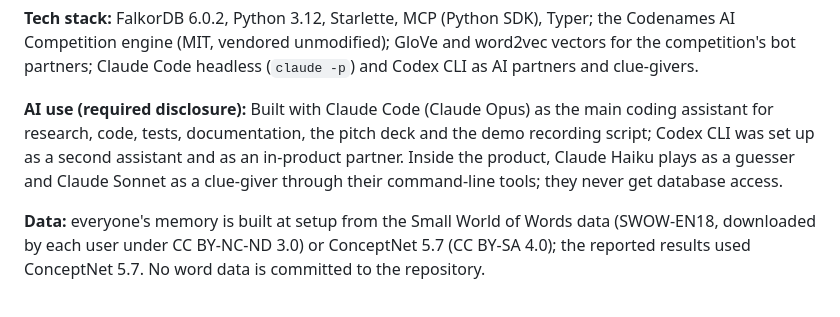
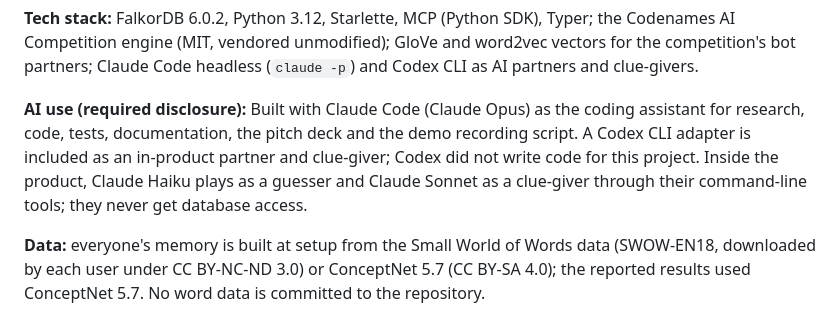
Before and after one commit to Rajendra465/graph-hack-sub, a Markdown page: SUBMISSION.md, the part around the change. Rendered like a GitHub page.

```diff
--- a/SUBMISSION.md
+++ b/SUBMISSION.md
@@ -49,9 +49,9 @@ for export and import.
 engine (MIT, vendored unmodified); GloVe and word2vec vectors for the competition's bot partners; Claude Code
 headless (`claude -p`) and Codex CLI as AI partners and clue-givers.
 
-**AI use (required disclosure):** Built with Claude Code (Claude Opus) as the main coding assistant for research,
-code, tests, documentation, the pitch deck and the demo recording script; Codex CLI was set up as a second
-assistant and as an in-product partner. Inside the product, Claude Haiku plays as a guesser and Claude Sonnet as a
+**AI use (required disclosure):** Built with Claude Code (Claude Opus) as the coding assistant for research,
+code, tests, documentation, the pitch deck and the demo recording script. A Codex CLI adapter is included as an
+in-product partner and clue-giver; Codex did not write code for this project. Inside the product, Claude Haiku plays as a guesser and Claude Sonnet as a
 clue-giver through their command-line tools; they never get database access.
 
 **Data:** everyone's memory is built at setup from the Small World of Words data (SWOW-EN18, downloaded by each
```
Also changed, not shown: BLOG.md (+1 -1 lines), README.md (+3 -2 lines).
